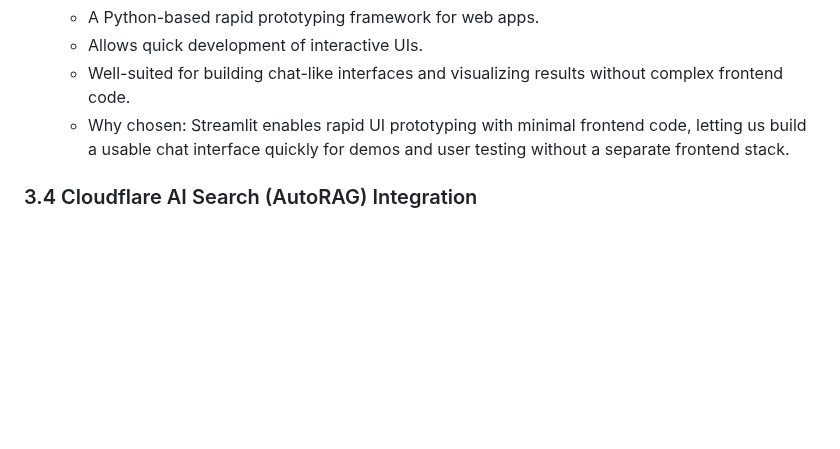
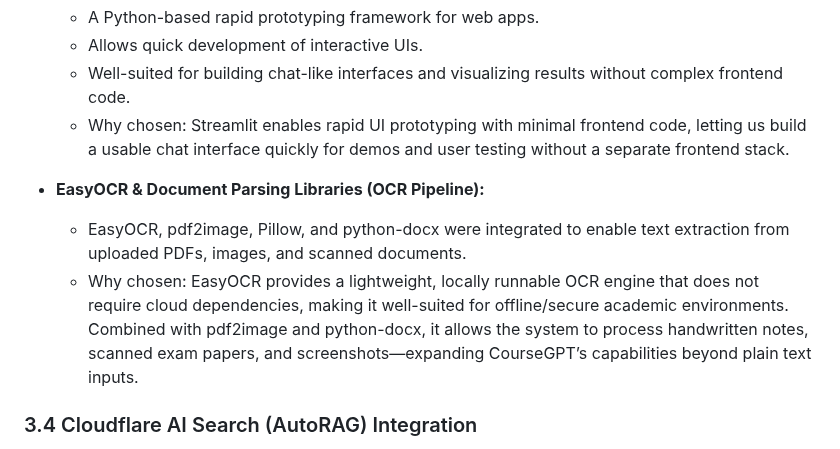
Before and after one commit to ALikesToCode/CourseGPT-Pro-DSAI-Lab-Group-6, a Markdown page: README.md, the part around the change. Drawn GitHub-style; blank space fills up the shorter version.

```diff
--- a/README.md
+++ b/README.md
@@ -91,6 +91,11 @@ CourseGPT adopts the agentic design, leveraging LangGraph to finely control how
   - Allows quick development of interactive UIs.
   - Well-suited for building chat-like interfaces and visualizing results without complex frontend code.
   - Why chosen: Streamlit enables rapid UI prototyping with minimal frontend code, letting us build a usable chat interface quickly for demos and user testing without a separate frontend stack.
+
+- **EasyOCR & Document Parsing Libraries (OCR Pipeline):**
+
+  - EasyOCR, pdf2image, Pillow, and python-docx were integrated to enable text extraction from uploaded PDFs, images, and scanned documents.
+  - Why chosen: EasyOCR provides a lightweight, locally runnable OCR engine that does not require cloud dependencies, making it well-suited for offline/secure academic environments. Combined with pdf2image and       python-docx, it allows the system to process handwritten notes, scanned exam papers, and screenshots—expanding CourseGPT’s capabilities beyond plain text inputs.
 
 ### 3.4 Cloudflare AI Search (AutoRAG) Integration
 
```
